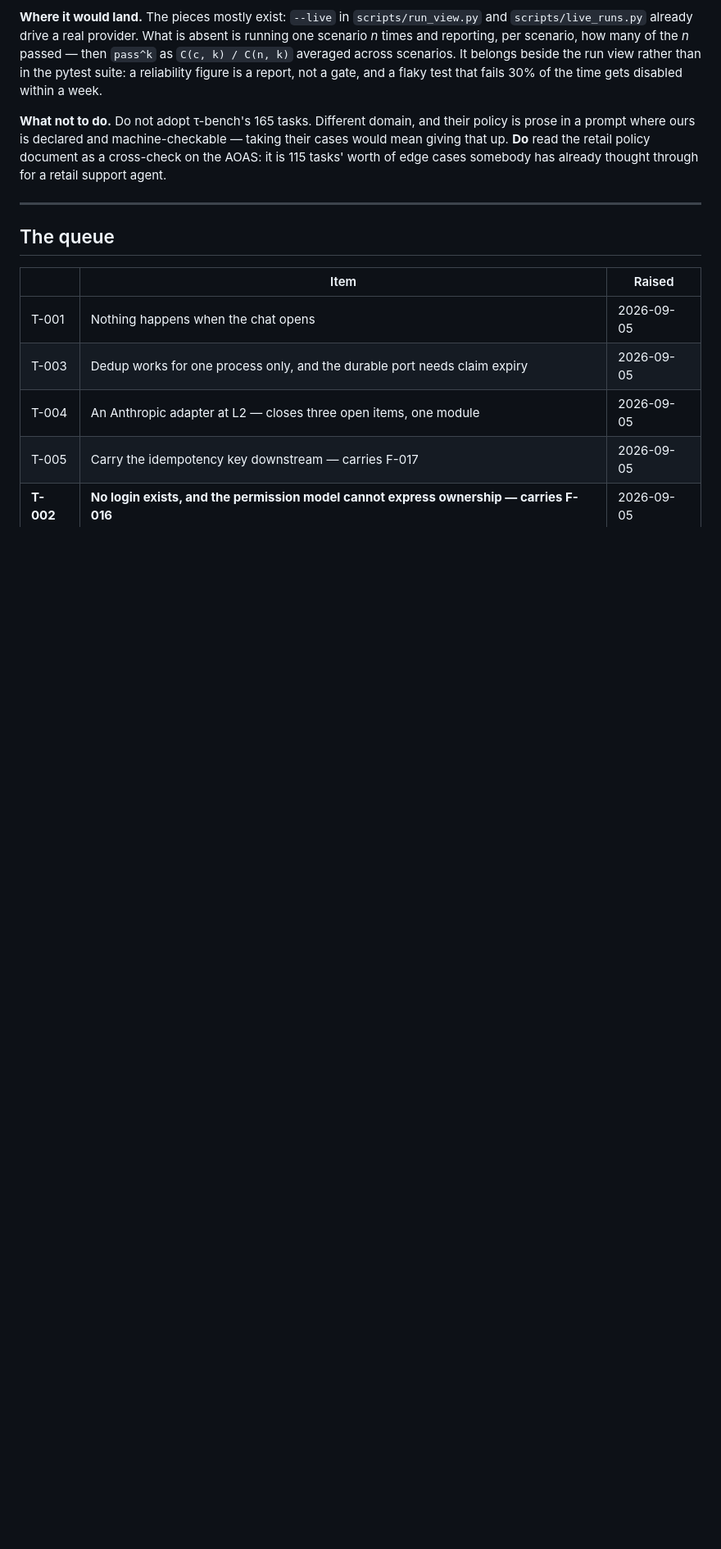
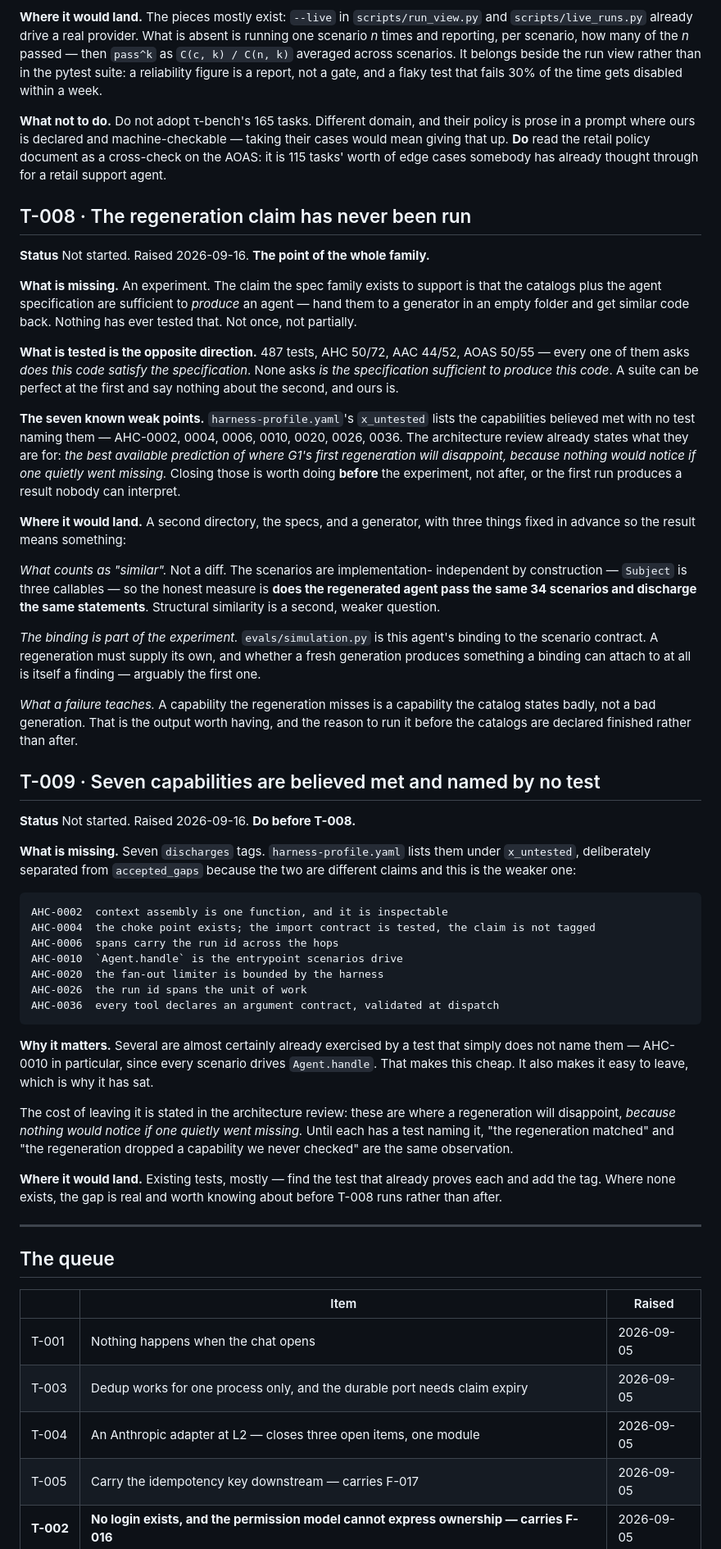
Before and after one commit to dataagentsai/reference-agent, a Markdown page: TODO.md, the part around one of its changes. Shown at 82% size. Drawn GitHub-style; blank space fills up the shorter version.

Commit message:
T-008 and T-009: the claim, and the seven things that would make its result readable
Asked directly whether AHC is robust enough that a regeneration in an empty
folder produces similar code. The measured answer is that G0 is worked through —
AHC 50/72, AAC 44/52, AOAS 50/55, the accepted gaps owned and dated — and that
none of it bears on the question.

Every one of the 487 tests asks whether this code satisfies the specification.
None asks whether the specification is sufficient to produce the code. A suite
can be perfect at the first and silent on the second, and ours is. The claim the
family exists to support has never been run, not once, not partially.

T-009 first, because it is what makes T-008's result readable. Seven
capabilities are believed met with no test naming them, and the architecture
review already says what they are: the best available prediction of where a
regeneration will disappoint, because nothing would notice if one quietly went
missing. Until each is tagged, "the regeneration matched" and "the regeneration
dropped something we never checked" are indistinguishable.

T-008 fixes three things in advance so the experiment produces a finding rather
than an argument: similarity is measured as passing the same scenarios and
discharging the same statements rather than as a diff; the binding is part of
what is being tested, since a regeneration must supply its own and may not
produce one a binding can attach to; and a capability the regeneration misses is
a capability the catalog states badly, which is the output worth having.

Co-Authored-By: Claude Opus 5 <noreply@anthropic.com>

```diff
--- a/TODO.md
+++ b/TODO.md
@@ -477,6 +477,76 @@ their cases would mean giving that up. **Do** read the retail policy document as
 a cross-check on the AOAS: it is 115 tasks' worth of edge cases somebody has
 already thought through for a retail support agent.
 
+## T-008 · The regeneration claim has never been run
+
+**Status** Not started. Raised 2026-09-16. **The point of the whole family.**
+
+**What is missing.** An experiment. The claim the spec family exists to support
+is that the catalogs plus the agent specification are sufficient to *produce* an
+agent — hand them to a generator in an empty folder and get similar code back.
+Nothing has ever tested that. Not once, not partially.
+
+**What is tested is the opposite direction.** 487 tests, AHC 50/72, AAC 44/52,
+AOAS 50/55 — every one of them asks *does this code satisfy the specification*.
+None asks *is the specification sufficient to produce this code*. A suite can be
+perfect at the first and say nothing about the second, and ours is.
+
+**The seven known weak points.** `harness-profile.yaml`'s `x_untested` lists the
+capabilities believed met with no test naming them — AHC-0002, 0004, 0006, 0010,
+0020, 0026, 0036. The architecture review already states what they are for: *the
+best available prediction of where G1's first regeneration will disappoint,
+because nothing would notice if one quietly went missing.* Closing those is worth
+doing **before** the experiment, not after, or the first run produces a result
+nobody can interpret.
+
+**Where it would land.** A second directory, the specs, and a generator, with
+three things fixed in advance so the result means something:
+
+*What counts as "similar".* Not a diff. The scenarios are implementation-
+independent by construction — `Subject` is three callables — so the honest
+measure is **does the regenerated agent pass the same 34 scenarios and discharge
+the same statements**. Structural similarity is a second, weaker question.
+
+*The binding is part of the experiment.* `evals/simulation.py` is this agent's
+binding to the scenario contract. A regeneration must supply its own, and
+whether a fresh generation produces something a binding can attach to at all is
+itself a finding — arguably the first one.
+
+*What a failure teaches.* A capability the regeneration misses is a capability
+the catalog states badly, not a bad generation. That is the output worth having,
+and the reason to run it before the catalogs are declared finished rather than
+after.
+
+## T-009 · Seven capabilities are believed met and named by no test
+
+**Status** Not started. Raised 2026-09-16. **Do before T-008.**
+
+**What is missing.** Seven `discharges` tags. `harness-profile.yaml` lists them
+under `x_untested`, deliberately separated from `accepted_gaps` because the two
+are different claims and this is the weaker one:
+
+    AHC-0002  context assembly is one function, and it is inspectable
+    AHC-0004  the choke point exists; the import contract is tested, the claim is not tagged
+    AHC-0006  spans carry the run id across the hops
+    AHC-0010  `Agent.handle` is the entrypoint scenarios drive
+    AHC-0020  the fan-out limiter is bounded by the harness
+    AHC-0026  the run id spans the unit of work
+    AHC-0036  every tool declares an argument contract, validated at dispatch
+
+**Why it matters.** Several are almost certainly already exercised by a test that
+simply does not name them — AHC-0010 in particular, since every scenario drives
+`Agent.handle`. That makes this cheap. It also makes it easy to leave, which is
+why it has sat.
+
+The cost of leaving it is stated in the architecture review: these are where a
+regeneration will disappoint, *because nothing would notice if one quietly went
+missing.* Until each has a test naming it, "the regeneration matched" and "the
+regeneration dropped a capability we never checked" are the same observation.
+
+**Where it would land.** Existing tests, mostly — find the test that already
+proves each and add the tag. Where none exists, the gap is real and worth
+knowing about before T-008 runs rather than after.
+
 ---
 
 ## The queue
```
Also changed, not shown: other parts of TODO.md (+2 -0 lines).
